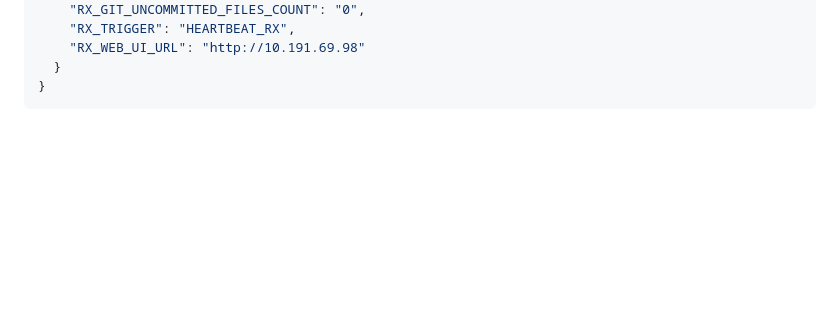
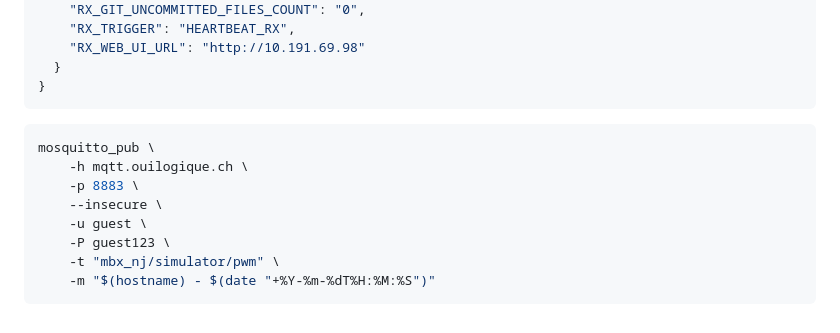
Before and after one commit to NicHub/lora-mailbox, a Markdown page: docs/scratchpad.md, the part around the change. GitHub-like rendering; blank space fills up the shorter version.

Commit message:
scratchpad

````diff
--- a/docs/scratchpad.md
+++ b/docs/scratchpad.md
@@ -264,3 +264,14 @@ mosquitto_sub -h mqtt.ouilogique.ch -p 8883 -u guest -P guest123 -t "mbx_rz/B8:F
   }
 }
 ```
+
+```bash
+mosquitto_pub \
+    -h mqtt.ouilogique.ch \
+    -p 8883 \
+    --insecure \
+    -u guest \
+    -P guest123 \
+    -t "mbx_nj/simulator/pwm" \
+    -m "$(hostname) - $(date "+%Y-%m-%dT%H:%M:%S")"
+```
````
